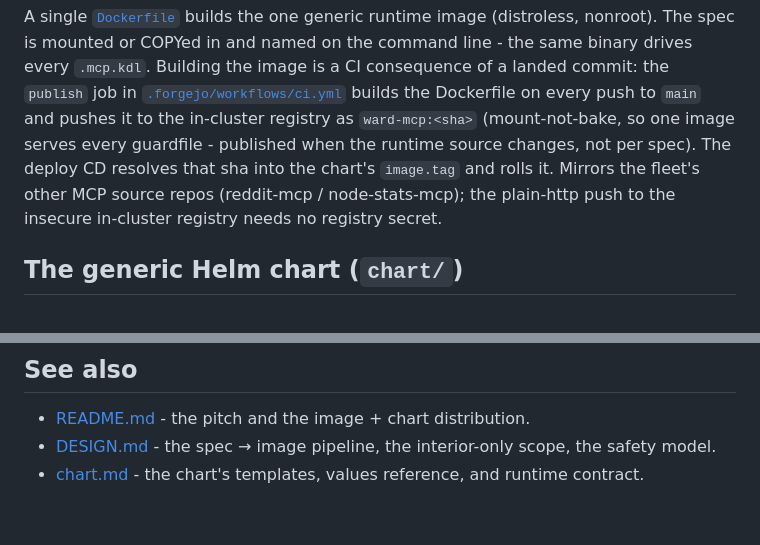
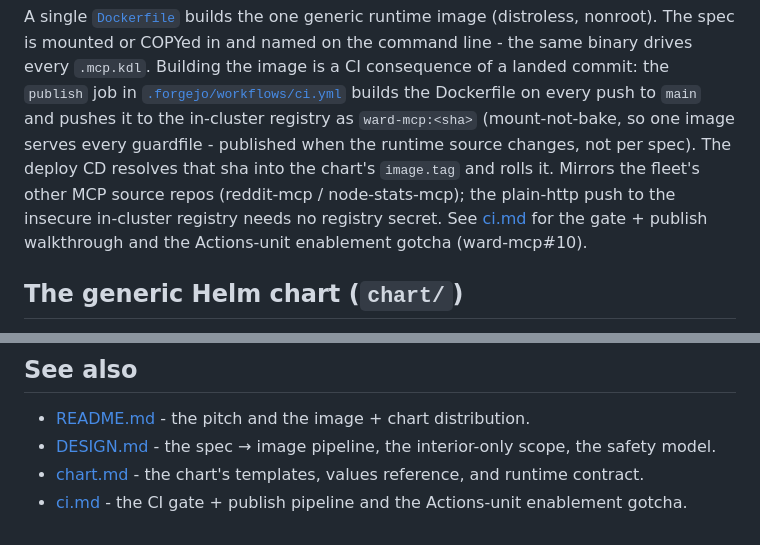
Before and after one commit to coilyco-flight-deck/mcp-beaver, a Markdown page: docs/FEATURES.md, 2 parts joined by grey strips. Rendered like a GitHub page.

```diff
--- a/docs/FEATURES.md
+++ b/docs/FEATURES.md
@@ -53,7 +53,8 @@ on every push to `main` and pushes it to the in-cluster registry as
 when the runtime source changes, not per spec). The deploy CD resolves that sha
 into the chart's `image.tag` and rolls it. Mirrors the fleet's other MCP source
 repos (reddit-mcp / node-stats-mcp); the plain-http push to the insecure
-in-cluster registry needs no registry secret.
+in-cluster registry needs no registry secret. See [ci.md](ci.md) for the gate +
+publish walkthrough and the Actions-unit enablement gotcha (ward-mcp#10).
 
 ## The generic Helm chart (`chart/`)
 
@@ -99,3 +100,4 @@ one values file. ward-mcp ships the generic chart; deploy owns the values.
 - [README.md](../README.md) - the pitch and the image + chart distribution.
 - [DESIGN.md](DESIGN.md) - the spec → image pipeline, the interior-only scope, the safety model.
 - [chart.md](chart.md) - the chart's templates, values reference, and runtime contract.
+- [ci.md](ci.md) - the CI gate + publish pipeline and the Actions-unit enablement gotcha.
```
Also changed, not shown: docs/ci.md (added, +64 -0 lines).
